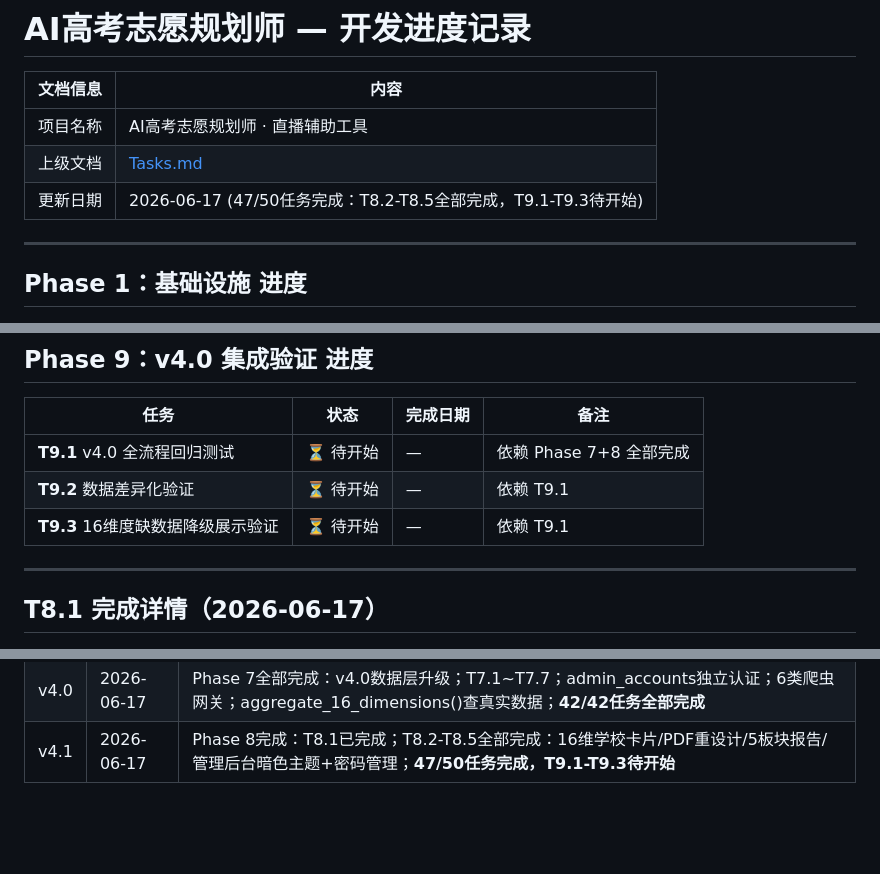
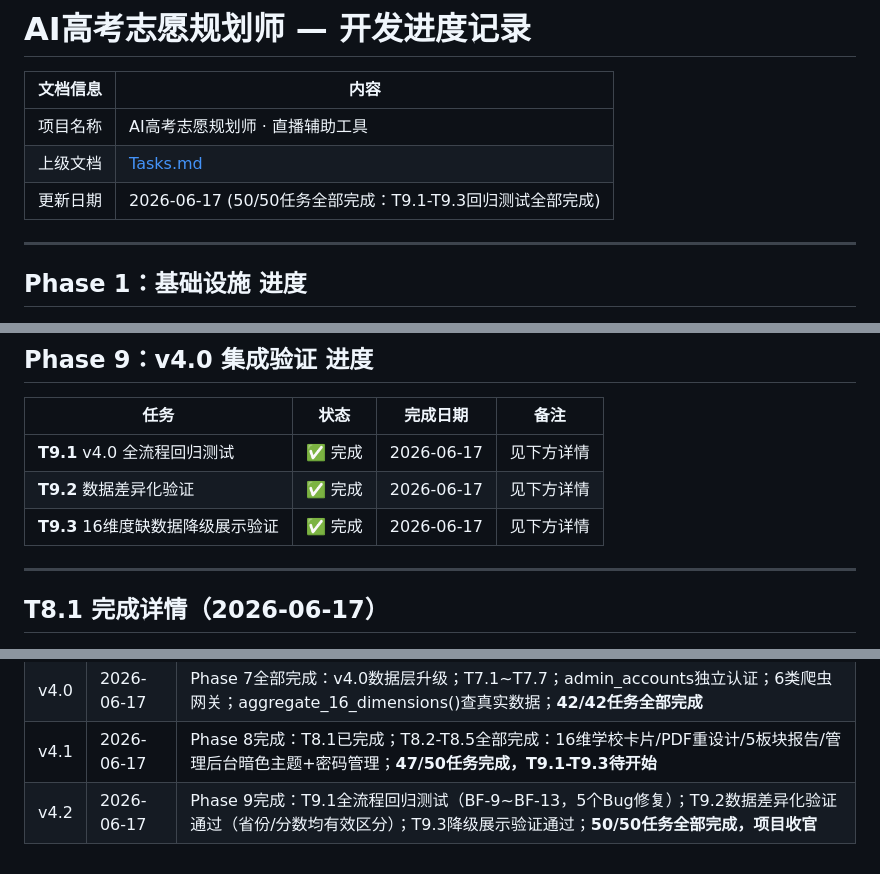
Before and after one commit to lishiming20270511/NewGKAi, a Markdown page: docs/Progress.md, 3 parts joined by grey strips. Rendered like a GitHub page; blank space fills up the shorter version.

```diff
--- a/docs/Progress.md
+++ b/docs/Progress.md
@@ -4,7 +4,7 @@
 |---------|------|
 | 项目名称 | AI高考志愿规划师 · 直播辅助工具 |
 | 上级文档 | [Tasks.md](./Tasks.md) |
-| 更新日期 | 2026-06-17 (47/50任务完成：T8.2-T8.5全部完成，T9.1-T9.3待开始) |
+| 更新日期 | 2026-06-17 (50/50任务全部完成：T9.1-T9.3回归测试全部完成) |
 
 ---
 
@@ -115,9 +115,9 @@
 
 | 任务 | 状态 | 完成日期 | 备注 |
 |------|------|----------|------|
-| **T9.1** v4.0 全流程回归测试 | ⏳ 待开始 | — | 依赖 Phase 7+8 全部完成 |
-| **T9.2** 数据差异化验证 | ⏳ 待开始 | — | 依赖 T9.1 |
-| **T9.3** 16维度缺数据降级展示验证 | ⏳ 待开始 | — | 依赖 T9.1 |
+| **T9.1** v4.0 全流程回归测试 | ✅ 完成 | 2026-06-17 | 见下方详情 |
+| **T9.2** 数据差异化验证 | ✅ 完成 | 2026-06-17 | 见下方详情 |
+| **T9.3** 16维度缺数据降级展示验证 | ✅ 完成 | 2026-06-17 | 见下方详情 |
 
 ---
 
@@ -869,3 +962,4 @@ python scripts/seed_hot_school_tuition.py  # 写入热门院校学费
 | v3.0 | 2026-06-17 | Phase 5+6全部完成：边界测试/性能测试/爬虫测试/Nginx加固/监控/备份/Redis降级/文档；TC-07分数截断修复；**35/35任务全部完成** |
 | v4.0 | 2026-06-17 | Phase 7全部完成：v4.0数据层升级；T7.1~T7.7；admin_accounts独立认证；6类爬虫网关；aggregate_16_dimensions()查真实数据；**42/42任务全部完成** |
 | v4.1 | 2026-06-17 | Phase 8完成：T8.1已完成；T8.2-T8.5全部完成：16维学校卡片/PDF重设计/5板块报告/管理后台暗色主题+密码管理；**47/50任务完成，T9.1-T9.3待开始** |
+| v4.2 | 2026-06-17 | Phase 9完成：T9.1全流程回归测试（BF-9~BF-13，5个Bug修复）；T9.2数据差异化验证通过（省份/分数均有效区分）；T9.3降级展示验证通过；**50/50任务全部完成，项目收官** |
```
Also changed, not shown: other parts of docs/Progress.md (+93 -0 lines).
